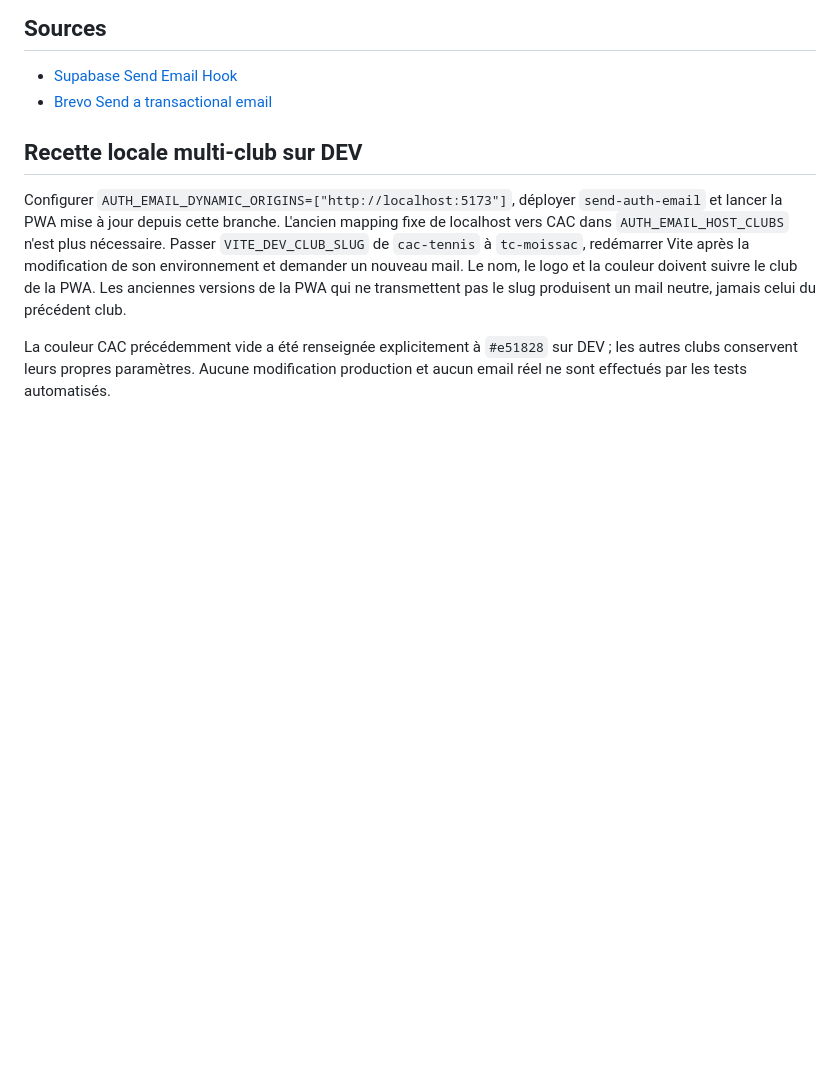
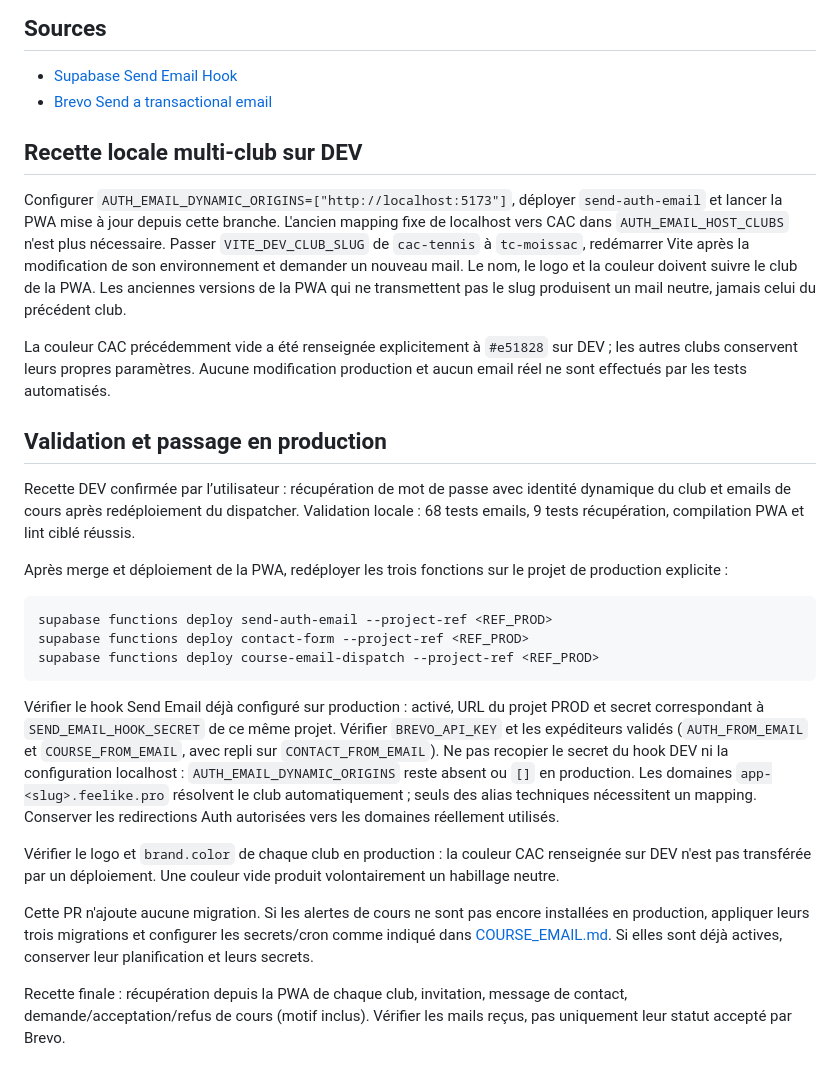
Before and after one commit to Biwouf/tmc-tournament-manager, a Markdown page: docs/CLUB_EMAILS.md, the part around the change. Drawn GitHub-style; blank space fills up the shorter version.

Commit message:
docs: record email validation and production rollout

````diff
--- a/docs/CLUB_EMAILS.md
+++ b/docs/CLUB_EMAILS.md
@@ -96,3 +96,41 @@ qui ne transmettent pas le slug produisent un mail neutre, jamais celui du préc
 La couleur CAC précédemment vide a été renseignée explicitement à `#e51828` sur
 DEV ; les autres clubs conservent leurs propres paramètres. Aucune modification
 production et aucun email réel ne sont effectués par les tests automatisés.
+
+## Validation et passage en production
+
+Recette DEV confirmée par l’utilisateur : récupération de mot de passe avec
+identité dynamique du club et emails de cours après redéploiement du dispatcher.
+Validation locale : 68 tests emails, 9 tests récupération, compilation PWA et
+lint ciblé réussis.
+
+Après merge et déploiement de la PWA, redéployer les trois fonctions sur le
+projet de production explicite :
+
+```sh
+supabase functions deploy send-auth-email --project-ref <REF_PROD>
+supabase functions deploy contact-form --project-ref <REF_PROD>
+supabase functions deploy course-email-dispatch --project-ref <REF_PROD>
+```
+
+Vérifier le hook Send Email déjà configuré sur production : activé, URL du projet
+PROD et secret correspondant à `SEND_EMAIL_HOOK_SECRET` de ce même projet.
+Vérifier `BREVO_API_KEY` et les expéditeurs validés (`AUTH_FROM_EMAIL` et
+`COURSE_FROM_EMAIL`, avec repli sur `CONTACT_FROM_EMAIL`). Ne pas recopier le
+secret du hook DEV ni la configuration localhost : `AUTH_EMAIL_DYNAMIC_ORIGINS`
+reste absent ou `[]` en production. Les domaines `app-<slug>.feelike.pro` résolvent
+le club automatiquement ; seuls des alias techniques nécessitent un mapping.
+Conserver les redirections Auth autorisées vers les domaines réellement utilisés.
+
+Vérifier le logo et `brand.color` de chaque club en production : la couleur CAC
+renseignée sur DEV n'est pas transférée par un déploiement. Une couleur vide
+produit volontairement un habillage neutre.
+
+Cette PR n'ajoute aucune migration. Si les alertes de cours ne sont pas encore
+installées en production, appliquer leurs trois migrations et configurer les
+secrets/cron comme indiqué dans [COURSE_EMAIL.md](COURSE_EMAIL.md). Si elles sont
+déjà actives, conserver leur planification et leurs secrets.
+
+Recette finale : récupération depuis la PWA de chaque club, invitation, message
+de contact, demande/acceptation/refus de cours (motif inclus). Vérifier les mails
+reçus, pas uniquement leur statut accepté par Brevo.
````
